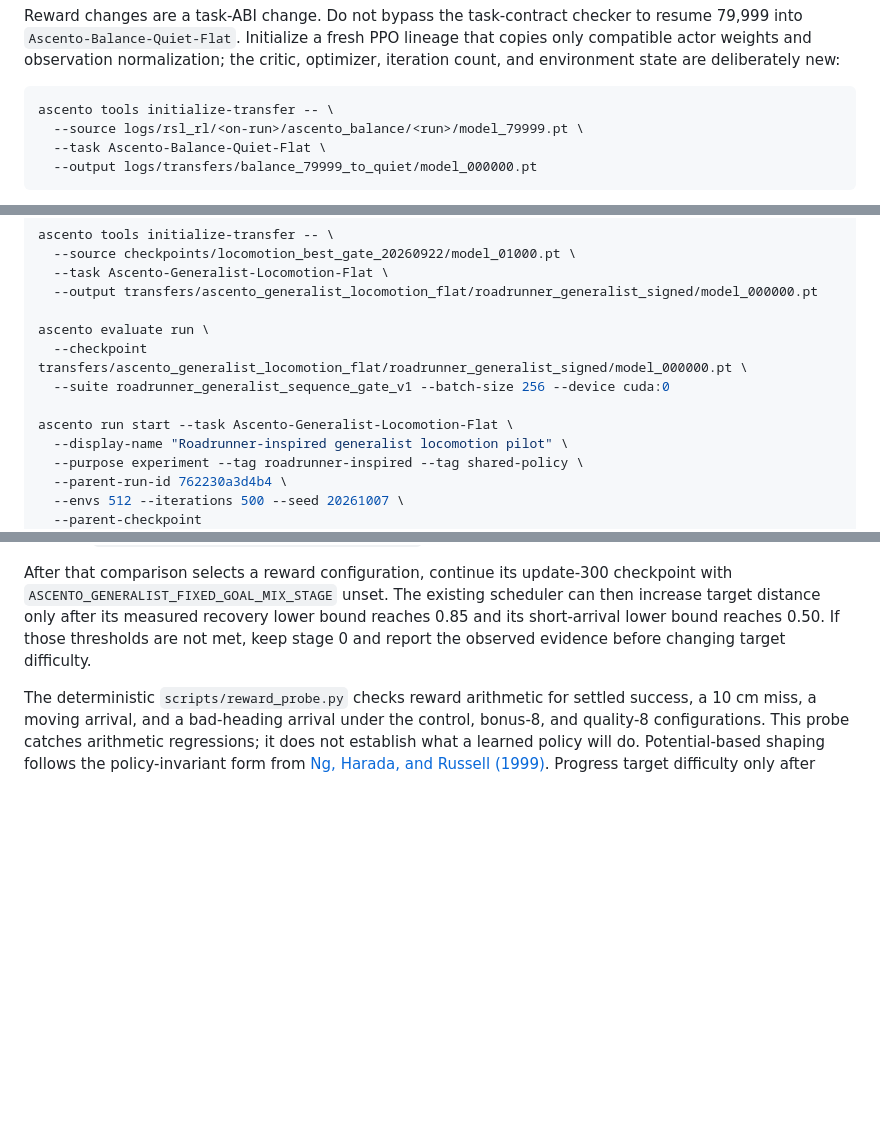
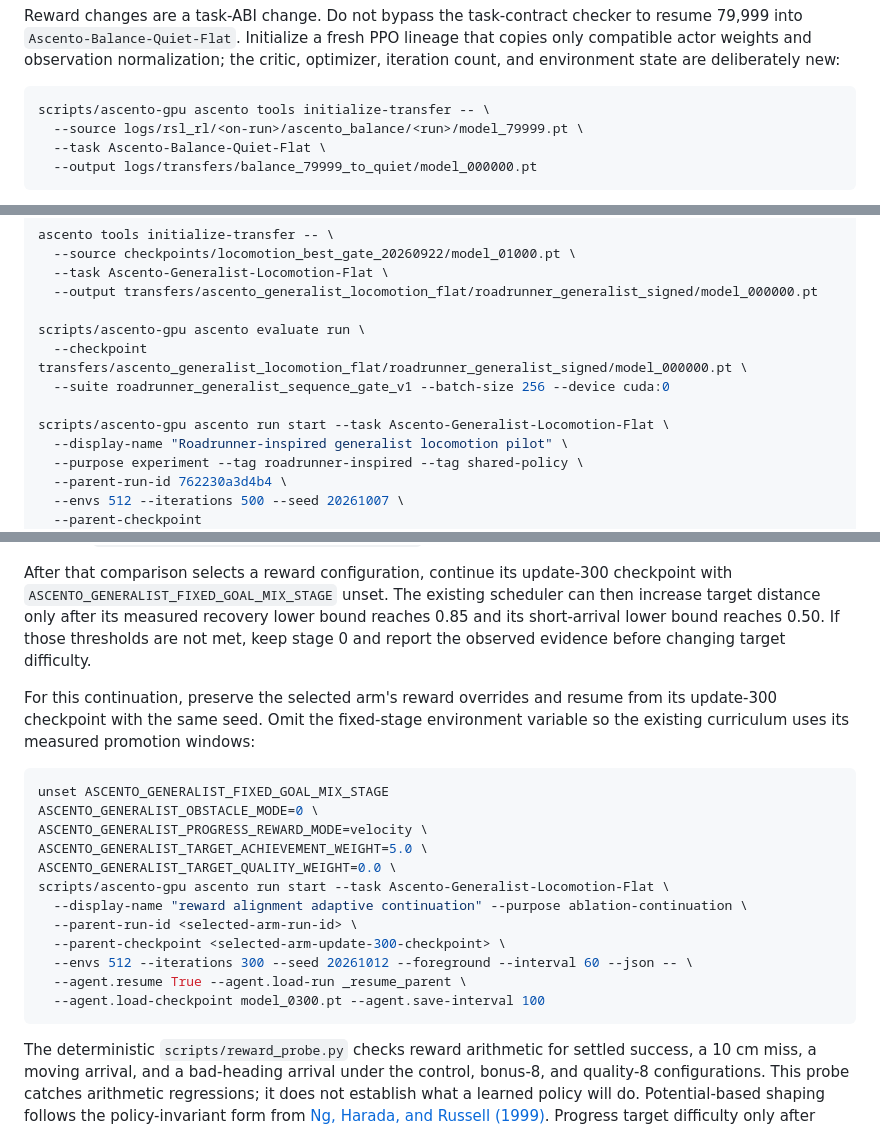
Before and after one commit to MarcusFunt/Ascento_MuJoCo_Playground, a Markdown page: docs/training.md, 3 parts joined by grey strips. Rendered like a GitHub page; blank space fills up the shorter version.

Commit message:
docs: clarify GPU workflow for reward study

````diff
--- a/docs/training.md
+++ b/docs/training.md
@@ -55,7 +55,7 @@ normalization; the critic, optimizer, iteration count, and environment state
 are deliberately new:
 
 ```bash
-ascento tools initialize-transfer -- \
+scripts/ascento-gpu ascento tools initialize-transfer -- \
   --source logs/rsl_rl/<on-run>/ascento_balance/<run>/model_79999.pt \
   --task Ascento-Balance-Quiet-Flat \
   --output logs/transfers/balance_79999_to_quiet/model_000000.pt
@@ -173,11 +173,11 @@ ascento tools initialize-transfer -- \
   --task Ascento-Generalist-Locomotion-Flat \
   --output transfers/ascento_generalist_locomotion_flat/roadrunner_generalist_signed/model_000000.pt
 
-ascento evaluate run \
+scripts/ascento-gpu ascento evaluate run \
   --checkpoint transfers/ascento_generalist_locomotion_flat/roadrunner_generalist_signed/model_000000.pt \
   --suite roadrunner_generalist_sequence_gate_v1 --batch-size 256 --device cuda:0
 
-ascento run start --task Ascento-Generalist-Locomotion-Flat \
+scripts/ascento-gpu ascento run start --task Ascento-Generalist-Locomotion-Flat \
   --display-name "Roadrunner-inspired generalist locomotion pilot" \
   --purpose experiment --tag roadrunner-inspired --tag shared-policy \
   --parent-run-id 762230a3d4b4 \
@@ -524,4 +524,21 @@ For `bonus_8`, change only the achievement weight to `8.0`. For `settled_quality
 
 After that comparison selects a reward configuration, continue its update-300 checkpoint with `ASCENTO_GENERALIST_FIXED_GOAL_MIX_STAGE` unset. The existing scheduler can then increase target distance only after its measured recovery lower bound reaches 0.85 and its short-arrival lower bound reaches 0.50. If those thresholds are not met, keep stage 0 and report the observed evidence before changing target difficulty.
 
+For this continuation, preserve the selected arm's reward overrides and resume from its update-300 checkpoint with the same seed. Omit the fixed-stage environment variable so the existing curriculum uses its measured promotion windows:
+
+```bash
+unset ASCENTO_GENERALIST_FIXED_GOAL_MIX_STAGE
+ASCENTO_GENERALIST_OBSTACLE_MODE=0 \
+ASCENTO_GENERALIST_PROGRESS_REWARD_MODE=velocity \
+ASCENTO_GENERALIST_TARGET_ACHIEVEMENT_WEIGHT=5.0 \
+ASCENTO_GENERALIST_TARGET_QUALITY_WEIGHT=0.0 \
+scripts/ascento-gpu ascento run start --task Ascento-Generalist-Locomotion-Flat \
+  --display-name "reward alignment adaptive continuation" --purpose ablation-continuation \
+  --parent-run-id <selected-arm-run-id> \
+  --parent-checkpoint <selected-arm-update-300-checkpoint> \
+  --envs 512 --iterations 300 --seed 20261012 --foreground --interval 60 --json -- \
+  --agent.resume True --agent.load-run _resume_parent \
+  --agent.load-checkpoint model_0300.pt --agent.save-interval 100
+```
+
 The deterministic `scripts/reward_probe.py` checks reward arithmetic for settled success, a 10 cm miss, a moving arrival, and a bad-heading arrival under the control, bonus-8, and quality-8 configurations. This probe catches arithmetic regressions; it does not establish what a learned policy will do. Potential-based shaping follows the policy-invariant form from [Ng, Harada, and Russell (1999)](https://ai.stanford.edu/~ang/papers/shaping-icml99.pdf). Progress target difficulty only after measured competence supports it; the stage-0 long-target results do not justify advancing the goal mix.
````
Also changed, not shown: other parts of docs/training.md (+1 -1 lines).
